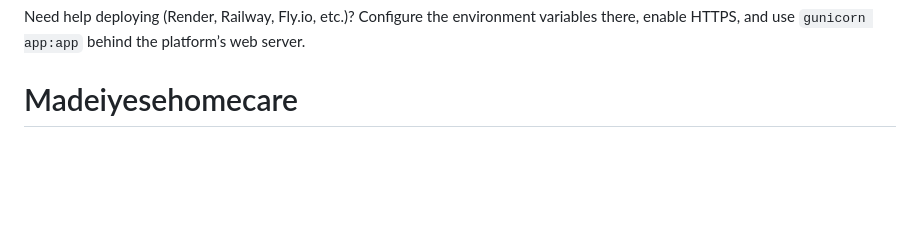
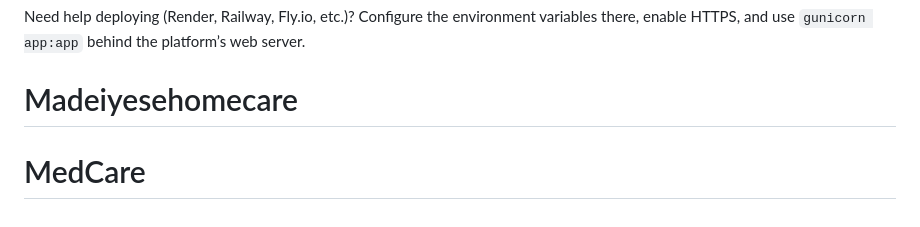
Before and after one commit to StackCodeArtisan/Madeiyesehomecare, a Markdown page: README.md, the part around the change. Rendered like a GitHub page; blank space fills up the shorter version.

```diff
--- a/README.md
+++ b/README.md
@@ -67,3 +67,4 @@ Set `MAIL_SERVER=localhost`, `MAIL_PORT=1025`, `MAIL_USE_TLS=false`, `MAIL_USE_S
 ---
 Need help deploying (Render, Railway, Fly.io, etc.)? Configure the environment variables there, enable HTTPS, and use `gunicorn app:app` behind the platform’s web server.
 # Madeiyesehomecare
+# MedCare
```
